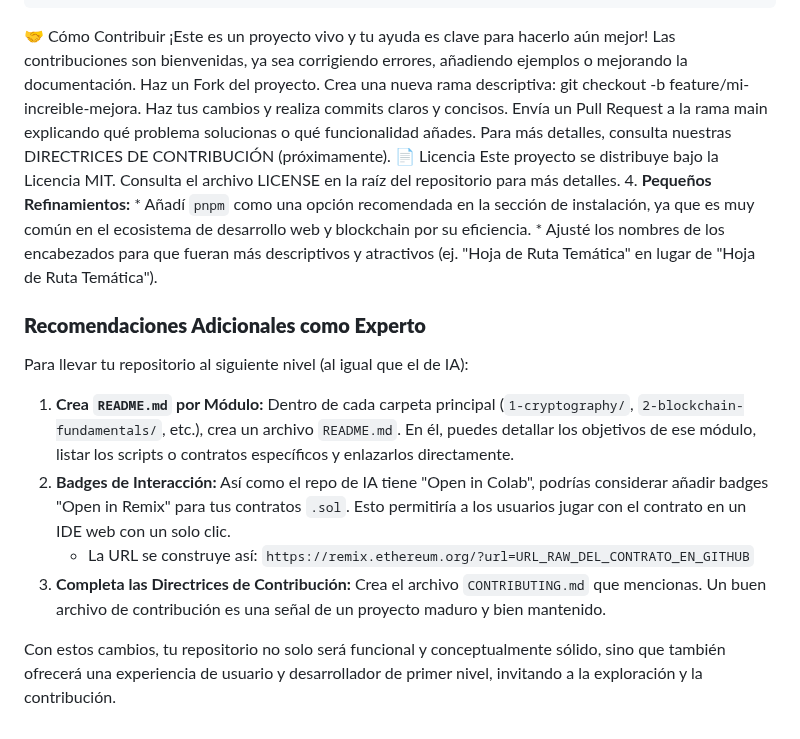
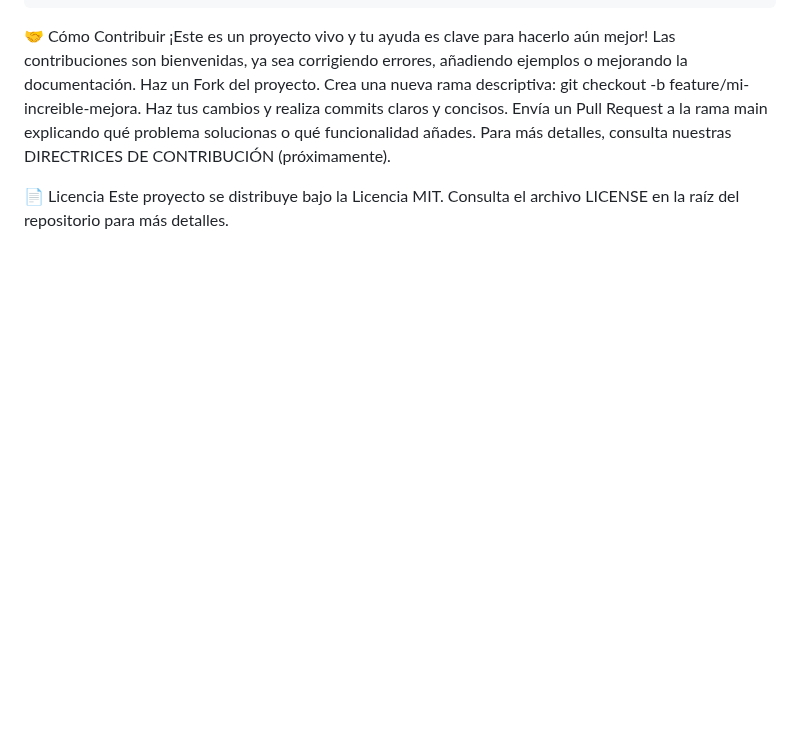
Before and after one commit to sgevatschnaider/CriptografiayBlockchain, a Markdown page: README.md, the part around the change. Rendered like a GitHub page; blank space fills up the shorter version.

```diff
--- a/README.md
+++ b/README.md
@@ -124,19 +124,6 @@ Crea una nueva rama descriptiva: git checkout -b feature/mi-increible-mejora.
 Haz tus cambios y realiza commits claros y concisos.
 Envía un Pull Request a la rama main explicando qué problema solucionas o qué funcionalidad añades.
 Para más detalles, consulta nuestras DIRECTRICES DE CONTRIBUCIÓN (próximamente).
+
 📄 Licencia
 Este proyecto se distribuye bajo la Licencia MIT. Consulta el archivo LICENSE en la raíz del repositorio para más detalles.
-4.  **Pequeños Refinamientos:**
-    *   Añadí `pnpm` como una opción recomendada en la sección de instalación, ya que es muy común en el ecosistema de desarrollo web y blockchain por su eficiencia.
-    *   Ajusté los nombres de los encabezados para que fueran más descriptivos y atractivos (ej. "Hoja de Ruta Temática" en lugar de "Hoja de Ruta Temática").
-
-### **Recomendaciones Adicionales como Experto**
-
-Para llevar tu repositorio al siguiente nivel (al igual que el de IA):
-
-1.  **Crea `README.md` por Módulo:** Dentro de cada carpeta principal (`1-cryptography/`, `2-blockchain-fundamentals/`, etc.), crea un archivo `README.md`. En él, puedes detallar los objetivos de ese módulo, listar los scripts o contratos específicos y enlazarlos directamente.
-2.  **Badges de Interacción:** Así como el repo de IA tiene "Open in Colab", podrías considerar añadir badges "Open in Remix" para tus contratos `.sol`. Esto permitiría a los usuarios jugar con el contrato en un IDE web con un solo clic.
-    *   La URL se construye así: `https://remix.ethereum.org/?url=URL_RAW_DEL_CONTRATO_EN_GITHUB`
-3.  **Completa las Directrices de Contribución:** Crea el archivo `CONTRIBUTING.md` que mencionas. Un buen archivo de contribución es una señal de un proyecto maduro y bien mantenido.
-
-Con estos cambios, tu repositorio no solo será funcional y conceptualmente sólido, sino que también ofrecerá una experiencia de usuario y desarrollador de primer nivel, invitando a la exploración y la contribución.
```
